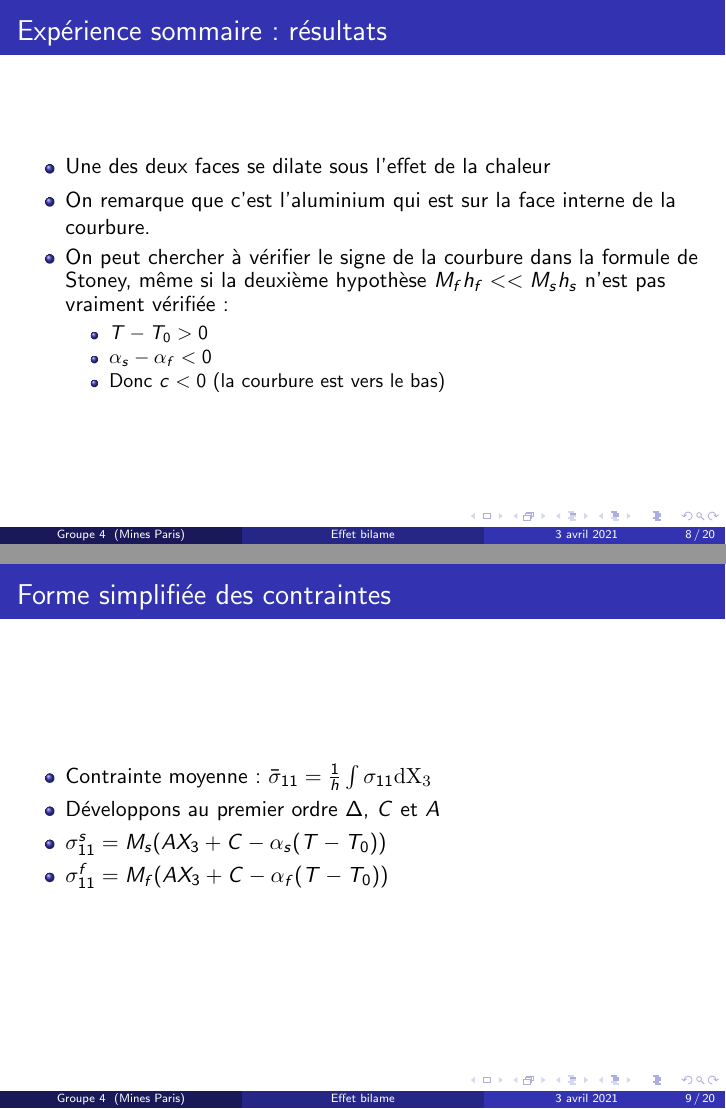
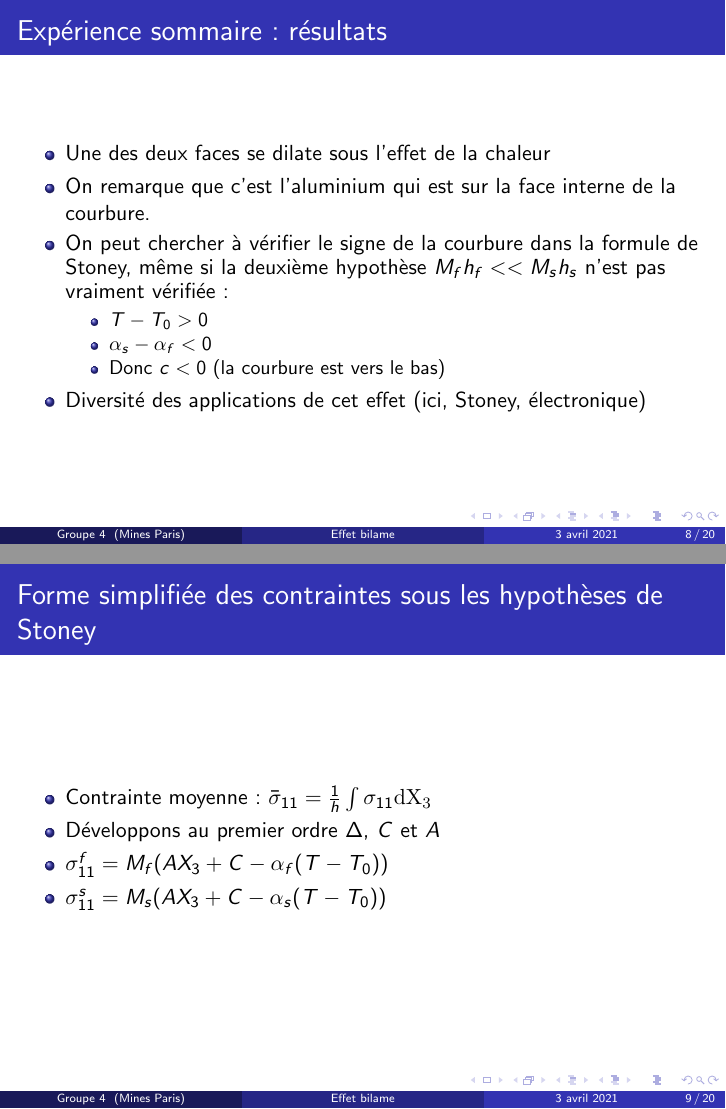
Before and after one commit to florian6973/mmc-bilame, LaTeX slides (main.tex): pages 8 and 9 of 20, joined at a grey line. Compiled offline with pdfLaTeX.

Commit message:
Ajustements Flo

```diff
--- a/main.tex
+++ b/main.tex
@@ -216,24 +227,29 @@ Mines ParisTech \\ % Your institution for the title page
             \item $\alpha_s - \alpha_f < 0$
             \item Donc $c < 0$ (la courbure est vers le bas)
         \end{itemize}
+        \item Diversité des applications de cet effet (ici, Stoney, électronique)
     \end{itemize}
 \end{frame}
+
+%6m30
 
 
 \subsection{Contraintes dans un film mince sur un substrat} % A subsection can be created just before a set of slides with a common theme to further break down your presentation into chunks
 
 \begin{frame}
-\frametitle{Forme simplifiée des contraintes}
+\frametitle{Forme simplifiée des contraintes sous les hypothèses de Stoney}
 \begin{itemize}
     \item Contrainte moyenne : $\bar{\sigma}_{11}=\frac{1}{h}\int\sigma_{11}\rm{d}X_3$
     \item Développons au premier ordre $\Delta$, $C$ et $A$
+    \item $\sigma_{11}^f=M_f(AX_3+C-\alpha_f(T-T_0))$
     \item $\sigma_{11}^s=M_s(AX_3+C-\alpha_s(T-T_0))$
-    \item $\sigma_{11}^f=M_f(AX_3+C-\alpha_f(T-T_0))$
 \end{itemize}
 \end{frame}
 
+% 8m
+
 \begin{frame}
-    \frametitle{Forme simplifiée des contraintes}
+    \frametitle{Forme simplifiée des contraintes sous les hypothèses de Stoney}
     \begin{itemize}
         \item Par équi-biaxialité, $\bar{\sigma}_{11}^f=\bar{\sigma}_{22}^f=M_f(\alpha_s-\alpha_f)(T-T_0)$, ce qui est un résultat remarquable (ne dépend pas de la géométrie ni des propriétés élastiques du substrat, que de propriétés thermoélastiques du film et du désaccord de dilatation)
         \item De même, $\bar{\sigma}_{11}^s=\bar{\sigma}_{22}^s=M_f\frac{h_f}{h_s}(\alpha_f-\alpha_s)(T-T_0)$
```
Also changed, not shown: notesExoMMC.md (+1 -0 lines), main.tex (17 more changed lines).
